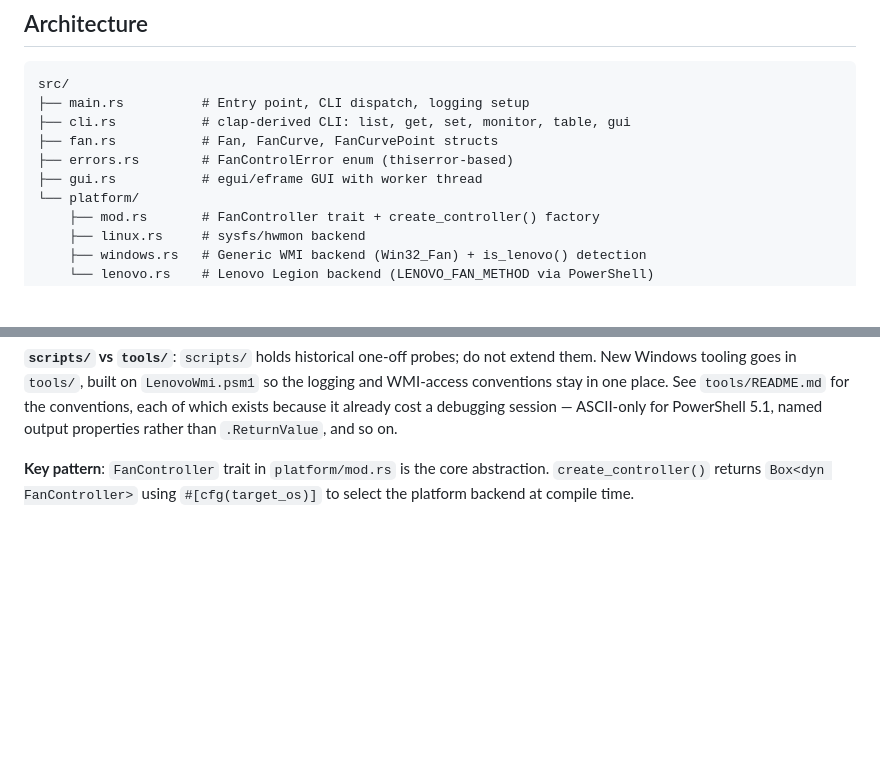
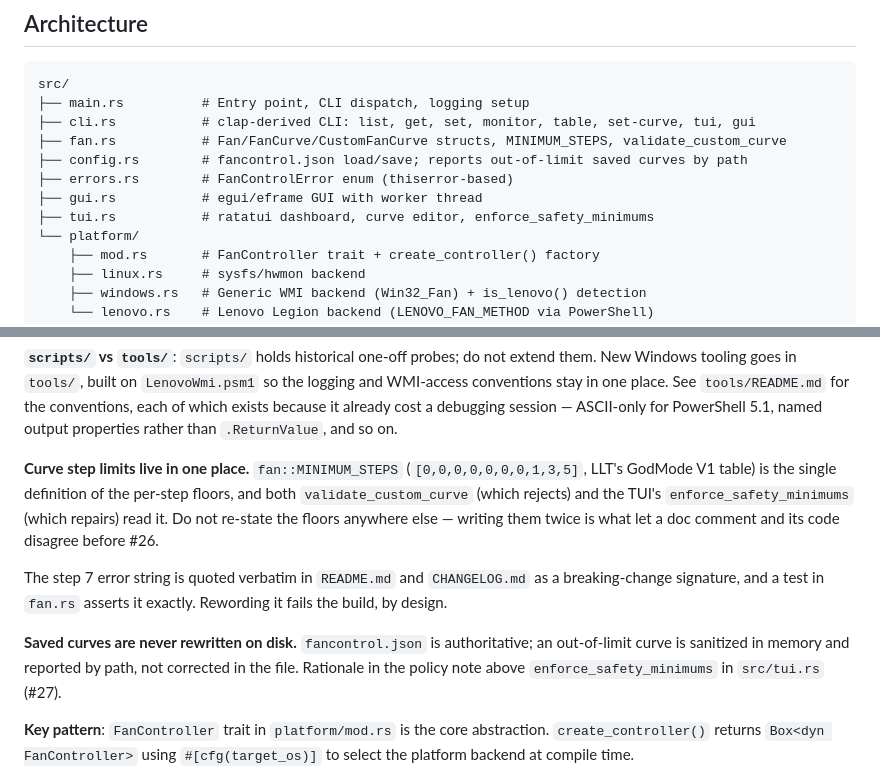
Before and after one commit to pjt222/fancontrol, a Markdown page: CLAUDE.md, 2 parts joined by grey strips. Drawn GitHub-style; blank space fills up the shorter version.

Commit message:
docs: bring the CLAUDE.md architecture map back in line with the code
The source tree omitted `config.rs` and `tui.rs` entirely -- the TUI has been
a listed feature since April -- and described `fan.rs` as holding only the
data structs, which stopped being true when #26 moved the curve validator and
`MINIMUM_STEPS` there.

Adds three standing notes that a future session would otherwise have to
rediscover from the diff:

- the step floors have exactly one definition, and re-stating them is the
  specific mistake #26 existed to remove;
- the step 7 error string is quoted in README.md and CHANGELOG.md and pinned
  by an exact-match test, so rewording it fails the build on purpose;
- saved curves are never rewritten on disk, with a pointer to the policy note
  that argues why.

Stale guidance costs real work, so this is a fix rather than housekeeping.

Co-Authored-By: Claude Opus 5 <noreply@anthropic.com>
Claude-Session: https://claude.ai/code/session_017cq2UWK1bhGZDsfPQTEwj4

````diff
--- a/CLAUDE.md
+++ b/CLAUDE.md
@@ -35,10 +35,12 @@ cargo build --release --target x86_64-pc-windows-gnu
 ```
 src/
 ├── main.rs          # Entry point, CLI dispatch, logging setup
-├── cli.rs           # clap-derived CLI: list, get, set, monitor, table, gui
-├── fan.rs           # Fan, FanCurve, FanCurvePoint structs
+├── cli.rs           # clap-derived CLI: list, get, set, monitor, table, set-curve, tui, gui
+├── fan.rs           # Fan/FanCurve/CustomFanCurve structs, MINIMUM_STEPS, validate_custom_curve
+├── config.rs        # fancontrol.json load/save; reports out-of-limit saved curves by path
 ├── errors.rs        # FanControlError enum (thiserror-based)
 ├── gui.rs           # egui/eframe GUI with worker thread
+├── tui.rs           # ratatui dashboard, curve editor, enforce_safety_minimums
 └── platform/
     ├── mod.rs       # FanController trait + create_controller() factory
     ├── linux.rs     # sysfs/hwmon backend
@@ -62,6 +64,22 @@ the logging and WMI-access conventions stay in one place. See `tools/README.md`
 for the conventions, each of which exists because it already cost a debugging
 session — ASCII-only for PowerShell 5.1, named output properties rather than
 `.ReturnValue`, and so on.
+
+**Curve step limits live in one place.** `fan::MINIMUM_STEPS` (`[0,0,0,0,0,0,0,1,3,5]`,
+LLT's GodMode V1 table) is the single definition of the per-step floors, and
+both `validate_custom_curve` (which rejects) and the TUI's
+`enforce_safety_minimums` (which repairs) read it. Do not re-state the floors
+anywhere else — writing them twice is what let a doc comment and its code
+disagree before #26.
+
+The step 7 error string is quoted verbatim in `README.md` and `CHANGELOG.md` as
+a breaking-change signature, and a test in `fan.rs` asserts it exactly. Rewording
+it fails the build, by design.
+
+**Saved curves are never rewritten on disk.** `fancontrol.json` is
+authoritative; an out-of-limit curve is sanitized in memory and reported by
+path, not corrected in the file. Rationale in the policy note above
+`enforce_safety_minimums` in `src/tui.rs` (#27).
 
 **Key pattern**: `FanController` trait in `platform/mod.rs` is the core abstraction. `create_controller()` returns `Box<dyn FanController>` using `#[cfg(target_os)]` to select the platform backend at compile time.
 
````
